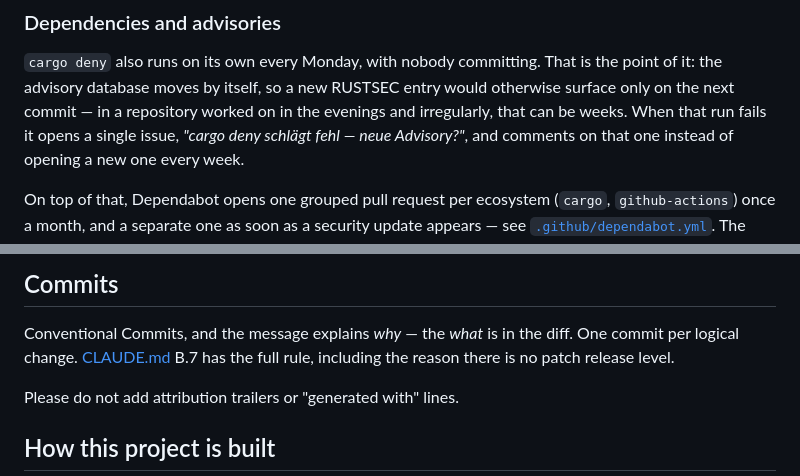
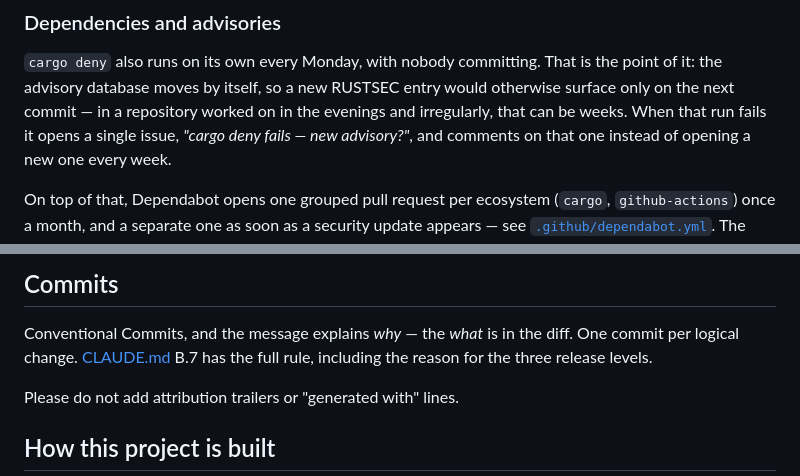
Before and after one commit to florianpunz/AlpenDNS, a Markdown page: CONTRIBUTING.md, 2 parts joined by grey strips. Rendered like a GitHub page.

```diff
--- a/CONTRIBUTING.md
+++ b/CONTRIBUTING.md
@@ -42,7 +42,7 @@ open advisories (one documented exception, argued in [`deny.toml`](deny.toml)).
 the point of it: the advisory database moves by itself, so a new RUSTSEC entry
 would otherwise surface only on the next commit — in a repository worked on in
 the evenings and irregularly, that can be weeks. When that run fails it opens a
-single issue, *"cargo deny schlägt fehl — neue Advisory?"*, and comments on that
+single issue, *"cargo deny fails — new advisory?"*, and comments on that
 one instead of opening a new one every week.
 
 On top of that, Dependabot opens one grouped pull request per ecosystem
@@ -90,7 +90,7 @@ broke. Declaring `x25519` costs nothing and holds in both lockfiles.
 
 Conventional Commits, and the message explains *why* — the *what* is in the
 diff. One commit per logical change. [CLAUDE.md](CLAUDE.md) B.7 has the full
-rule, including the reason there is no patch release level.
+rule, including the reason for the three release levels.
 
 Please do not add attribution trailers or "generated with" lines.
 
```
Also changed, not shown: CLAUDE.md (+6 -4 lines), README.md (+5 -5 lines).
